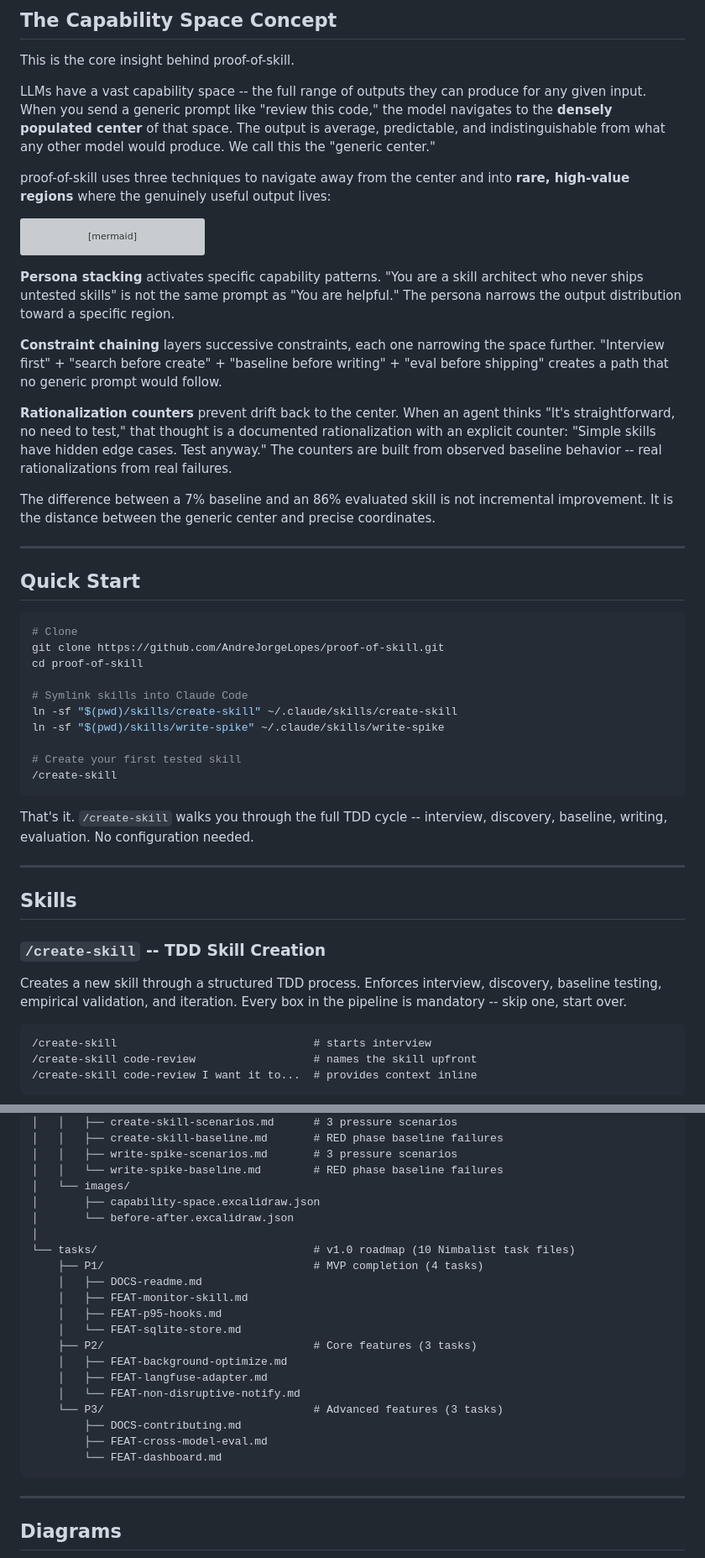
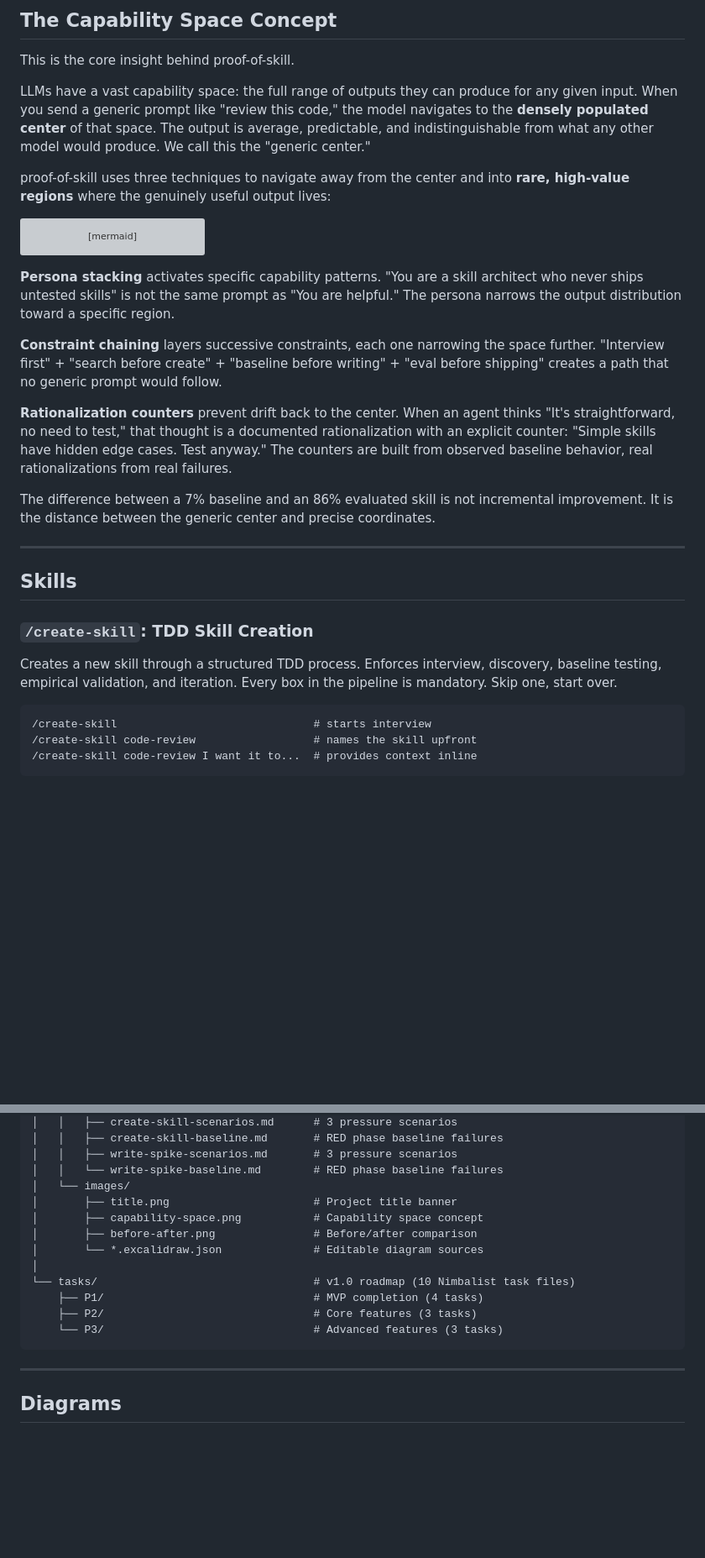
Before and after one commit to AndreJorgeLopes/proof-of-skill, a Markdown page: README.md, 2 parts joined by grey strips. Shown at 84% size. Drawn GitHub-style; blank space fills up the shorter version; grey boxes are pictures that could not be loaded.

````diff
--- a/README.md
+++ b/README.md
@@ -178,7 +198,7 @@ flowchart TD
 
 This is the core insight behind proof-of-skill.
 
-LLMs have a vast capability space -- the full range of outputs they can produce for any given input. When you send a generic prompt like "review this code," the model navigates to the **densely populated center** of that space. The output is average, predictable, and indistinguishable from what any other model would produce. We call this the "generic center."
+LLMs have a vast capability space: the full range of outputs they can produce for any given input. When you send a generic prompt like "review this code," the model navigates to the **densely populated center** of that space. The output is average, predictable, and indistinguishable from what any other model would produce. We call this the "generic center."
 
 proof-of-skill uses three techniques to navigate away from the center and into **rare, high-value regions** where the genuinely useful output lives:
 
@@ -222,36 +242,17 @@ graph TD
 
 **Constraint chaining** layers successive constraints, each one narrowing the space further. "Interview first" + "search before create" + "baseline before writing" + "eval before shipping" creates a path that no generic prompt would follow.
 
-**Rationalization counters** prevent drift back to the center. When an agent thinks "It's straightforward, no need to test," that thought is a documented rationalization with an explicit counter: "Simple skills have hidden edge cases. Test anyway." The counters are built from observed baseline behavior -- real rationalizations from real failures.
+**Rationalization counters** prevent drift back to the center. When an agent thinks "It's straightforward, no need to test," that thought is a documented rationalization with an explicit counter: "Simple skills have hidden edge cases. Test anyway." The counters are built from observed baseline behavior, real rationalizations from real failures.
 
 The difference between a 7% baseline and an 86% evaluated skill is not incremental improvement. It is the distance between the generic center and precise coordinates.
 
 ---
 
-## Quick Start
-
-```bash
-# Clone
-git clone https://github.com/AndreJorgeLopes/proof-of-skill.git
-cd proof-of-skill
-
-# Symlink skills into Claude Code
-ln -sf "$(pwd)/skills/create-skill" ~/.claude/skills/create-skill
-ln -sf "$(pwd)/skills/write-spike" ~/.claude/skills/write-spike
-
-# Create your first tested skill
-/create-skill
-```
-
-That's it. `/create-skill` walks you through the full TDD cycle -- interview, discovery, baseline, writing, evaluation. No configuration needed.
-
----
-
 ## Skills
 
-### `/create-skill` -- TDD Skill Creation
+### `/create-skill`: TDD Skill Creation
 
-Creates a new skill through a structured TDD process. Enforces interview, discovery, baseline testing, empirical validation, and iteration. Every box in the pipeline is mandatory -- skip one, start over.
+Creates a new skill through a structured TDD process. Enforces interview, discovery, baseline testing, empirical validation, and iteration. Every box in the pipeline is mandatory. Skip one, start over.
 
 ```
 /create-skill                              # starts interview
@@ -455,23 +456,15 @@ proof-of-skill/
 │   │   ├── write-spike-scenarios.md       # 3 pressure scenarios
 │   │   └── write-spike-baseline.md        # RED phase baseline failures
 │   └── images/
-│       ├── capability-space.excalidraw.json
-│       └── before-after.excalidraw.json
+│       ├── title.png                      # Project title banner
+│       ├── capability-space.png           # Capability space concept
+│       ├── before-after.png               # Before/after comparison
+│       └── *.excalidraw.json              # Editable diagram sources
 │
 └── tasks/                                 # v1.0 roadmap (10 Nimbalist task files)
     ├── P1/                                # MVP completion (4 tasks)
-    │   ├── DOCS-readme.md
-    │   ├── FEAT-monitor-skill.md
-    │   ├── FEAT-p95-hooks.md
-    │   └── FEAT-sqlite-store.md
     ├── P2/                                # Core features (3 tasks)
-    │   ├── FEAT-background-optimize.md
-    │   ├── FEAT-langfuse-adapter.md
-    │   └── FEAT-non-disruptive-notify.md
     └── P3/                                # Advanced features (3 tasks)
-        ├── DOCS-contributing.md
-        ├── FEAT-cross-model-eval.md
-        └── FEAT-dashboard.md
 ```
 
 ---
````
Also changed, not shown: other parts of README.md (+44 -24 lines), docs/images/title.png (added), 1 other file.
